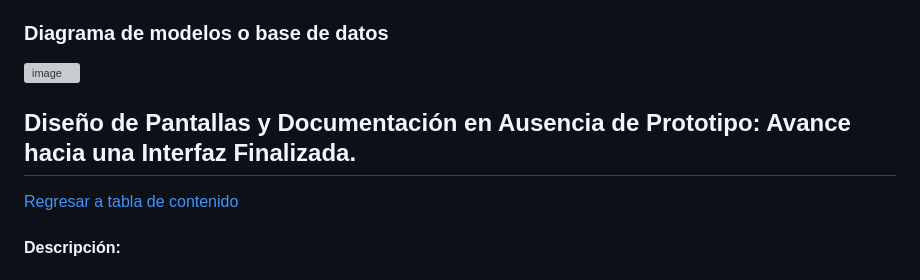
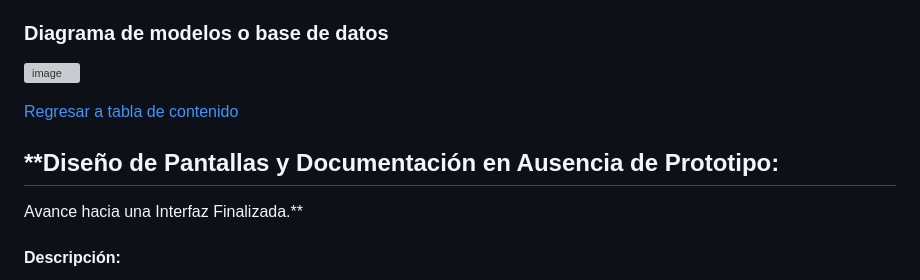
Before and after one commit to Jesus-007-cmd/CiudadaniaConectada, a Markdown page: README.md, the part around the change. Rendered like a GitHub page; grey boxes are pictures that could not be loaded.

Commit message:
Update README.md
corregir ajustes

```diff
--- a/README.md
+++ b/README.md
@@ -255,10 +255,12 @@ Relaciones:
 
 ![image](https://github.com/Jesus-007-cmd/CiudadaniaConectada/assets/118942603/b1e38770-90fb-4ae3-8bf9-616c8d8bb7ca)
 
+[Regresar a tabla de contenido](#_tabladecontenido)
+## <a name="_toc144312467"></a>**Diseño de Pantallas y Documentación en Ausencia de Prototipo:
 
-## <a name="_toc144312467"></a>**Diseño de Pantallas y Documentación en Ausencia de Prototipo: Avance hacia una Interfaz Finalizada.**
+Avance hacia una Interfaz Finalizada.**
 
-[Regresar a tabla de contenido](#_tabladecontenido)
+
 #### Descripción:
 En el proceso de desarrollo del sistema de comunicación ciudadana y gestión de servicios municipales, se ha optado por un enfoque de diseño de pantallas y documentación en lugar de crear un prototipo inicial. Esta decisión ha sido tomada considerando diversos factores que han influido en el diseño del sistema web. Sin embargo en caso de necesitar observar su diseño puedes dirigirte directamente a la opción de manual del sistema.
 
```
